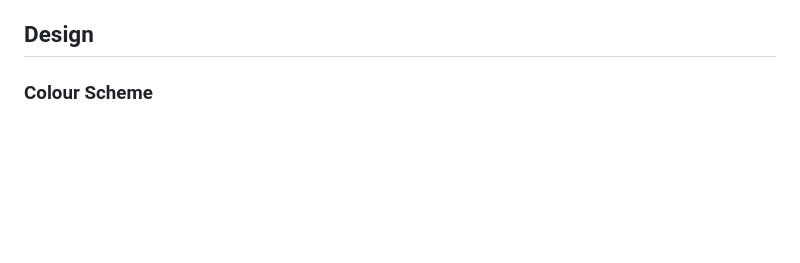
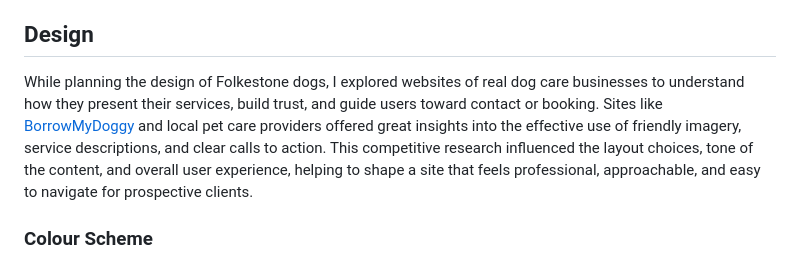
Before and after one commit to tstyer/Folkestone-Dogs, a Markdown page: README.md, the part around the change. Drawn GitHub-style; blank space fills up the shorter version.

Commit message:
Update README.md
Add a paragraph to Design section that explains research

```diff
--- a/README.md
+++ b/README.md
@@ -190,6 +190,8 @@ Brief points on the success.html page:
 - There is a simple message, displayed in the constant font throughout.
 
 ## Design
+
+While planning the design of Folkestone dogs, I explored websites of real dog care businesses to understand how they present their services, build trust, and guide users toward contact or booking. Sites like [BorrowMyDoggy](https://www.borrowmydoggy.com/) and local pet care providers offered great insights into the effective use of friendly imagery, service descriptions, and clear calls to action. This competitive research influenced the layout choices, tone of the content, and overall user experience, helping to shape a site that feels professional, approachable, and easy to navigate for prospective clients.
 
 ### Colour Scheme
 
```
